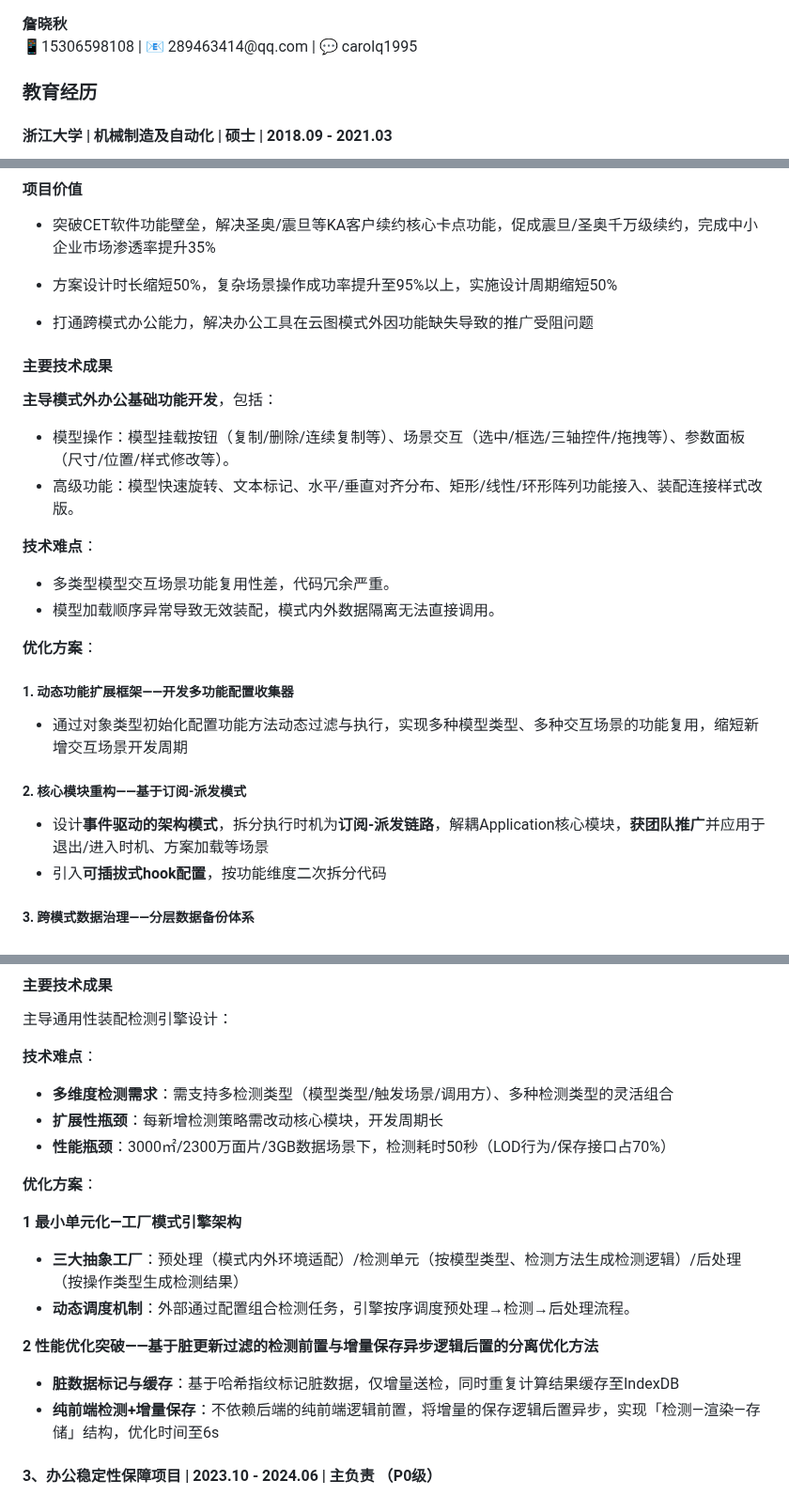
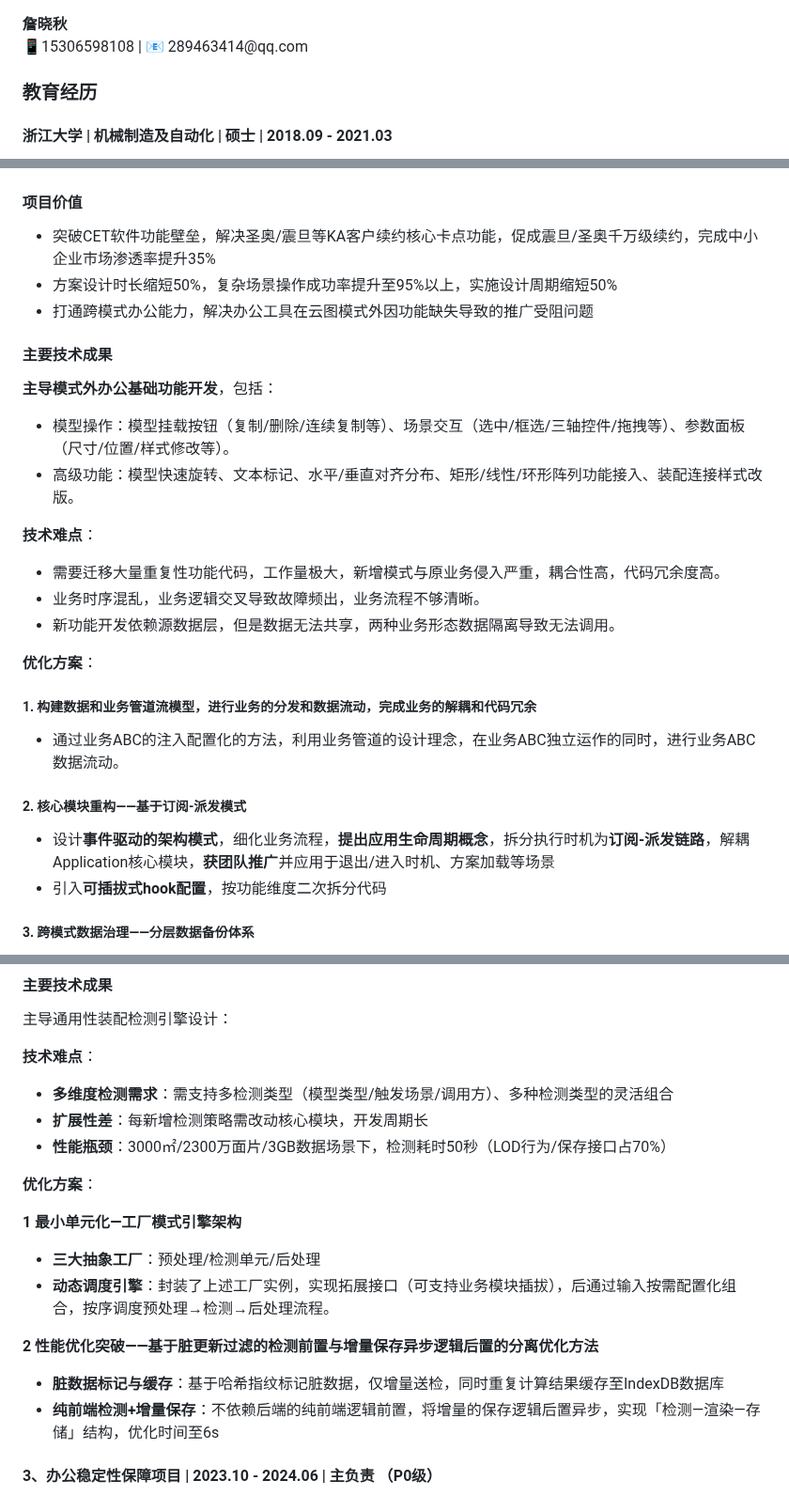
Before and after one commit to guoxiangguoxiang/guoxiangguoxiang.github.io, a Markdown page: README.md, 3 parts joined by grey strips. Shown at 94% size. GitHub-like rendering.

```diff
--- a/README.md
+++ b/README.md
@@ -1,6 +1,6 @@
 <div style="display: flex; flex-direction: column; justify-content: center; align-items: center">
   <div style="font-size: 22px; margin: 10px 0px"><strong>詹晓秋</strong></div>
-  <div style="font-size: 16px;">📱15306598108 | 📧 289463414@qq.com | 💬 carolq1995</div>
+  <div style="font-size: 16px;">📱15306598108 | 📧 289463414@qq.com </div>
 </div>
 
 ### 教育经历
@@ -43,7 +43,6 @@
 
 - 突破CET软件功能壁垒，解决圣奥/震旦等KA客户续约核心卡点功能，促成震旦/圣奥千万级续约，完成中小企业市场渗透率提升35%
 - 方案设计时长缩短50%，复杂场景操作成功率提升至95%以上，实施设计周期缩短50%
-
 - 打通跨模式办公能力，解决办公工具在云图模式外因功能缺失导致的推广受阻问题
 
 #### 主要技术成果
@@ -55,18 +54,19 @@
 
 **技术难点**：
 
-- 多类型模型交互场景功能复用性差，代码冗余严重。
-- 模型加载顺序异常导致无效装配，模式内外数据隔离无法直接调用。
+- 需要迁移大量重复性功能代码，工作量极大，新增模式与原业务侵入严重，耦合性高，代码冗余度高。
+- 业务时序混乱，业务逻辑交叉导致故障频出，业务流程不够清晰。
+- 新功能开发依赖源数据层，但是数据无法共享，两种业务形态数据隔离导致无法调用。
 
 **优化方案**：
 
-##### 1. 动态功能扩展框架——开发多功能配置收集器
+##### 1. 构建数据和业务管道流模型，进行业务的分发和数据流动，完成业务的解耦和代码冗余
 
-- 通过对象类型初始化配置功能方法动态过滤与执行，实现多种模型类型、多种交互场景的功能复用，缩短新增交互场景开发周期
+- 通过业务ABC的注入配置化的方法，利用业务管道的设计理念，在业务ABC独立运作的同时，进行业务ABC数据流动。
 
 ##### 2. 核心模块重构——基于订阅-派发模式
 
-- 设计**事件驱动的架构模式**，拆分执行时机为**订阅-派发链路**，解耦Application核心模块，**获团队推广**并应用于退出/进入时机、方案加载等场景
+- 设计**事件驱动的架构模式**，细化业务流程，**提出应用生命周期概念**，拆分执行时机为**订阅-派发链路**，解耦Application核心模块，**获团队推广**并应用于退出/进入时机、方案加载等场景
 - 引入**可插拔式hook配置**，按功能维度二次拆分代码
 
 ##### 3. 跨模式数据治理——分层数据备份体系
@@ -87,19 +87,19 @@
 **技术难点**：
 
 - **多维度检测需求**：需支持多检测类型（模型类型/触发场景/调用方）、多种检测类型的灵活组合
-- **扩展性瓶颈**：每新增检测策略需改动核心模块，开发周期长
+- **扩展性差**：每新增检测策略需改动核心模块，开发周期长
 - **性能瓶颈**：3000㎡/2300万面片/3GB数据场景下，检测耗时50秒（LOD行为/保存接口占70%）
 
 **优化方案**：
 
 **1 最小单元化—工厂模式引擎架构**
 
-- **三大抽象工厂**：预处理（模式内外环境适配）/检测单元（按模型类型、检测方法生成检测逻辑）/后处理（按操作类型生成检测结果）
-- **动态调度机制**：外部通过配置组合检测任务，引擎按序调度预处理→检测→后处理流程。
+- **三大抽象工厂**：预处理/检测单元/后处理
+- **动态调度引擎**：封装了上述工厂实例，实现拓展接口（可支持业务模块插拔），后通过输入按需配置化组合，按序调度预处理→检测→后处理流程。
 
 **2 性能优化突破——基于脏更新过滤的检测前置与增量保存异步逻辑后置的分离优化方法**
 
-- **脏数据标记与缓存**：基于哈希指纹标记脏数据，仅增量送检，同时重复计算结果缓存至IndexDB
+- **脏数据标记与缓存**：基于哈希指纹标记脏数据，仅增量送检，同时重复计算结果缓存至IndexDB数据库
 - **纯前端检测+增量保存**：不依赖后端的纯前端逻辑前置，将增量的保存逻辑后置异步，实现「检测—渲染—存储」结构，优化时间至6s
 
 #### 3、办公稳定性保障项目 | 2023.10 - 2024.06 | 主负责 （P0级）
```
Also changed, not shown: other parts of README.md (+2 -2 lines).
